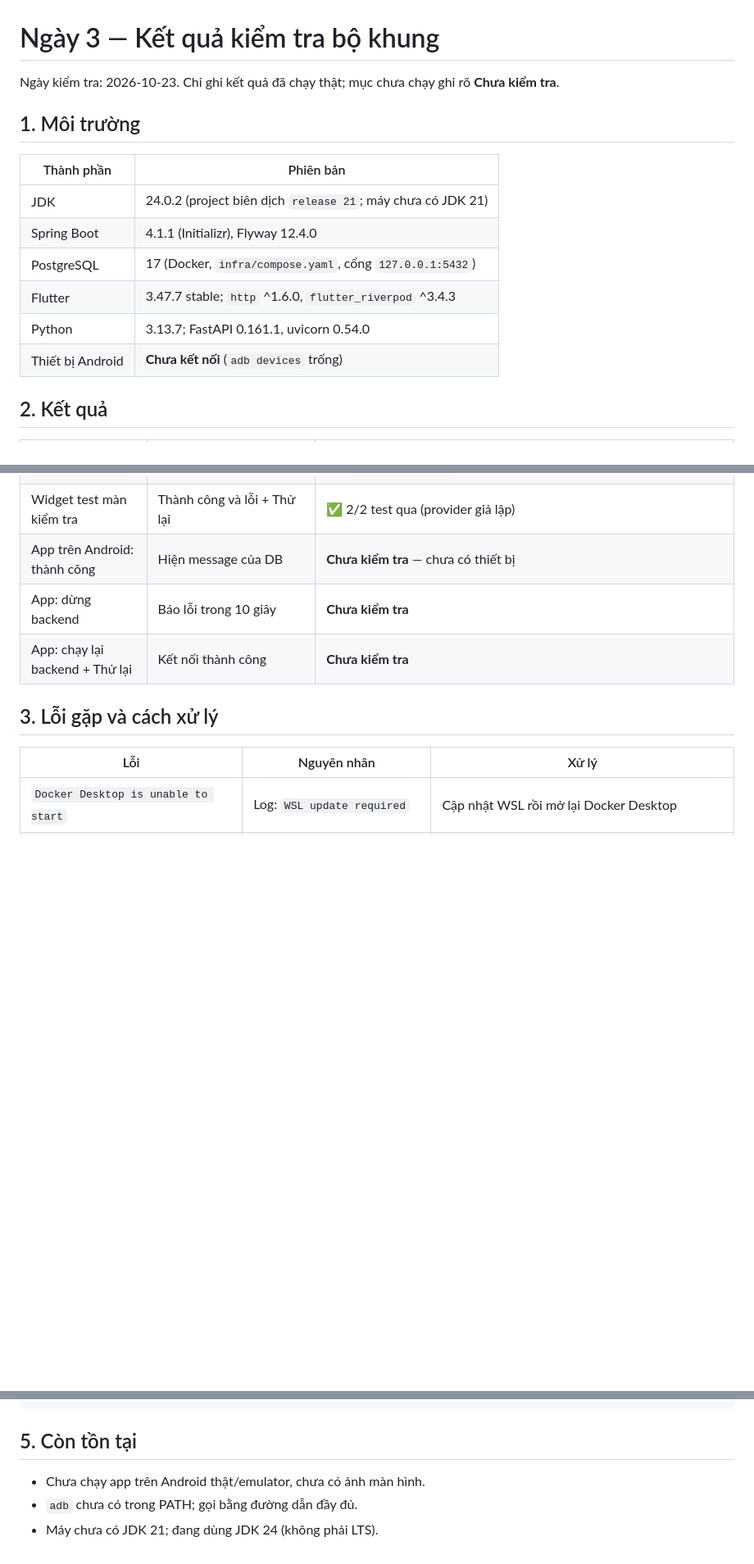
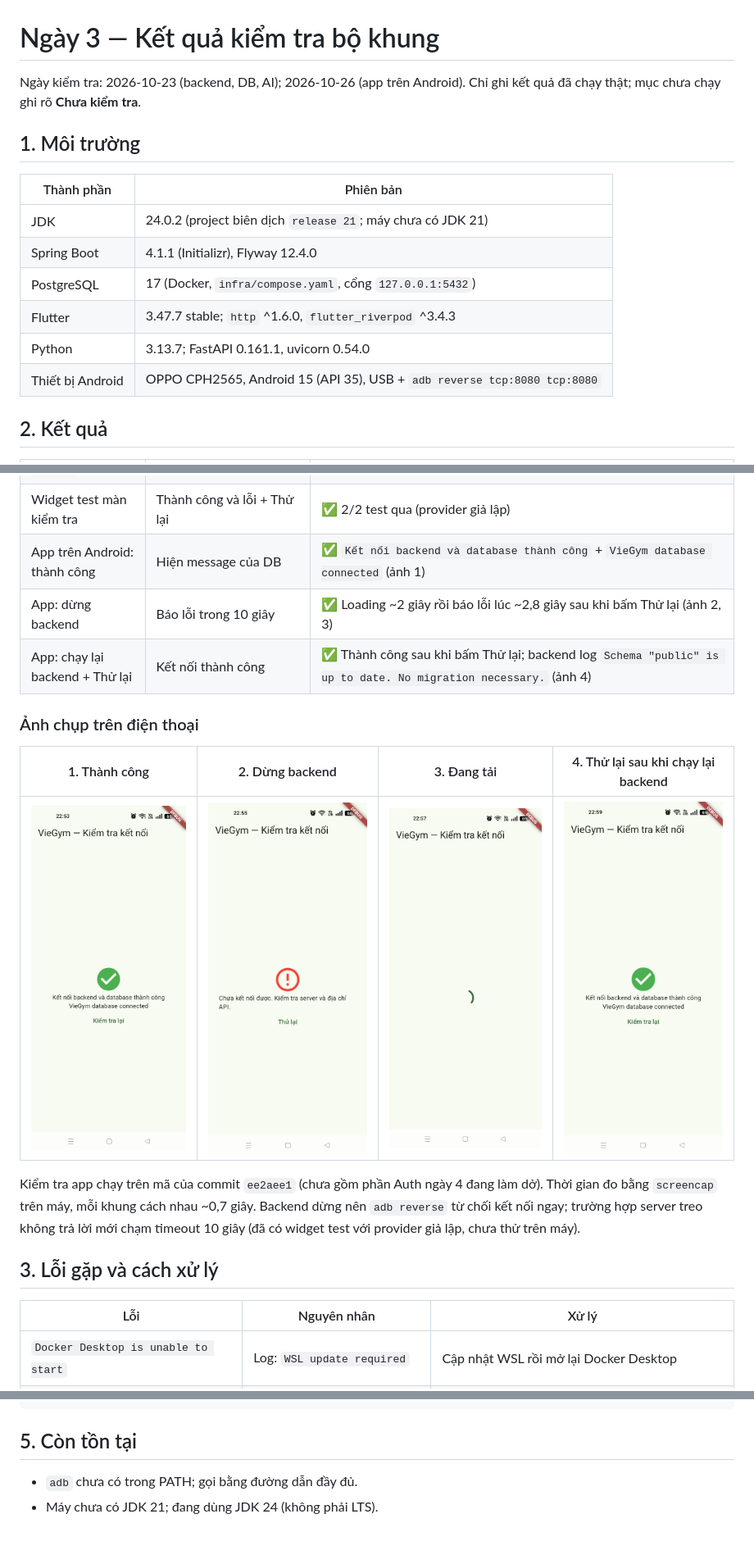
Before and after one commit to tcv1914/VieGym, a Markdown page: docs/08-day-3-verification.md, 3 parts joined by grey strips. Shown at 82% size. Rendered like a GitHub page; pictures changed too: docs/images/day-3/01-ket-noi-thanh-cong.png (added), docs/images/day-3/02-backend-dung.png (added), docs/images/day-3/03-dang-tai.png (added); blank space fills up the shorter version.

Commit message:
docs: kiem tra app ngay 3 tren Android that
- Chay app tren OPPO CPH2565 (Android 15) qua adb reverse
- Thanh cong, dung backend bao loi ~2,8 giay, chay lai + Thu lai OK
- Them 4 anh chup va loi gap (adb unauthorized, trung cong 5432)

Co-Authored-By: Claude Opus 5.5 <noreply@anthropic.com>

```diff
--- a/docs/08-day-3-verification.md
+++ b/docs/08-day-3-verification.md
@@ -1,6 +1,6 @@
 # Ngày 3 — Kết quả kiểm tra bộ khung
 
-Ngày kiểm tra: 2026-10-23. Chỉ ghi kết quả đã chạy thật; mục chưa chạy ghi rõ **Chưa kiểm tra**.
+Ngày kiểm tra: 2026-10-23 (backend, DB, AI); 2026-10-26 (app trên Android). Chỉ ghi kết quả đã chạy thật; mục chưa chạy ghi rõ **Chưa kiểm tra**.
 
 ## 1. Môi trường
 
@@ -11,7 +11,7 @@ Ngày kiểm tra: 2026-10-23. Chỉ ghi kết quả đã chạy thật; mục ch
 | PostgreSQL | 17 (Docker, `infra/compose.yaml`, cổng `127.0.0.1:5432`) |
 | Flutter | 3.47.7 stable; `http` ^1.6.0, `flutter_riverpod` ^3.4.3 |
 | Python | 3.13.7; FastAPI 0.161.1, uvicorn 0.54.0 |
-| Thiết bị Android | **Chưa kết nối** (`adb devices` trống) |
+| Thiết bị Android | OPPO CPH2565, Android 15 (API 35), USB + `adb reverse tcp:8080 tcp:8080` |
 
 ## 2. Kết quả
 
@@ -28,9 +28,17 @@ Ngày kiểm tra: 2026-10-23. Chỉ ghi kết quả đã chạy thật; mục ch
 | FastAPI docs | Mở được | ✅ `/docs` HTTP 200 |
 | `flutter analyze` | Không lỗi | ✅ `No issues found!` |
 | Widget test màn kiểm tra | Thành công và lỗi + Thử lại | ✅ 2/2 test qua (provider giả lập) |
-| App trên Android: thành công | Hiện message của DB | **Chưa kiểm tra** — chưa có thiết bị |
-| App: dừng backend | Báo lỗi trong 10 giây | **Chưa kiểm tra** |
-| App: chạy lại backend + Thử lại | Kết nối thành công | **Chưa kiểm tra** |
+| App trên Android: thành công | Hiện message của DB | ✅ `Kết nối backend và database thành công` + `VieGym database connected` (ảnh 1) |
+| App: dừng backend | Báo lỗi trong 10 giây | ✅ Loading ~2 giây rồi báo lỗi lúc ~2,8 giây sau khi bấm Thử lại (ảnh 2, 3) |
+| App: chạy lại backend + Thử lại | Kết nối thành công | ✅ Thành công sau khi bấm Thử lại; backend log `Schema "public" is up to date. No migration necessary.` (ảnh 4) |
+
+### Ảnh chụp trên điện thoại
+
+| 1. Thành công | 2. Dừng backend | 3. Đang tải | 4. Thử lại sau khi chạy lại backend |
+|---|---|---|---|
+| ![](images/day-3/01-ket-noi-thanh-cong.png) | ![](images/day-3/02-backend-dung.png) | ![](images/day-3/03-dang-tai.png) | ![](images/day-3/04-thu-lai-thanh-cong.png) |
+
+Kiểm tra app chạy trên mã của commit `ee2aee1` (chưa gồm phần Auth ngày 4 đang làm dở). Thời gian đo bằng `screencap` trên máy, mỗi khung cách nhau ~0,7 giây. Backend dừng nên `adb reverse` từ chối kết nối ngay; trường hợp server treo không trả lời mới chạm timeout 10 giây (đã có widget test với provider giả lập, chưa thử trên máy).
 
 ## 3. Lỗi gặp và cách xử lý
 
@@ -65,6 +75,5 @@ flutter run --dart-define=API_BASE_URL=http://127.0.0.1:8080
 
 ## 5. Còn tồn tại
 
-- Chưa chạy app trên Android thật/emulator, chưa có ảnh màn hình.
 - `adb` chưa có trong PATH; gọi bằng đường dẫn đầy đủ.
 - Máy chưa có JDK 21; đang dùng JDK 24 (không phải LTS).
```
Also changed, not shown: other parts of docs/08-day-3-verification.md (+2 -0 lines).
